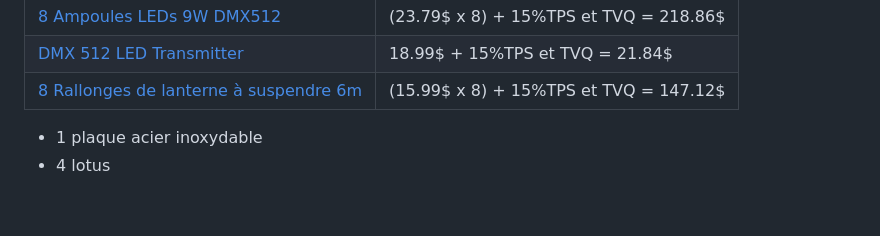
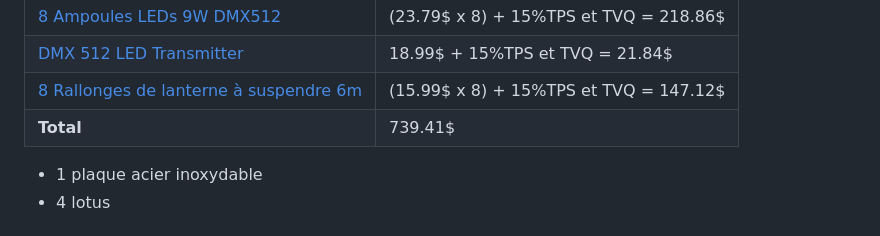
Before and after one commit to Miaou-Mafia/miaourepository, a Markdown page: README.md, the part around the change. Rendered like a GitHub page; blank space fills up the shorter version.

```diff
--- a/README.md
+++ b/README.md
@@ -321,6 +321,7 @@ gantt
 | [8 Ampoules LEDs 9W DMX512](https://www.aliexpress.com/item/32626019053.html) | (23.79$ x 8) + 15%TPS et TVQ = 218.86$       |
 | [DMX 512 LED Transmitter](https://www.aliexpress.com/item/32626019053.html) | 18.99$ + 15%TPS et TVQ = 21.84$      |
 | [8 Rallonges de lanterne à suspendre 6m](https://www.amazon.ca/dp/B0BGN6K3ZD?sp_csd=d2lkZ2V0TmFtZT1zcF9ocXBfc2hhcmVk&th=1) | (15.99$ x 8) + 15%TPS et TVQ = 147.12$      |
+| **Total** | 739.41$ |
 
 - 1 plaque acier inoxydable
 - 4 lotus
```
